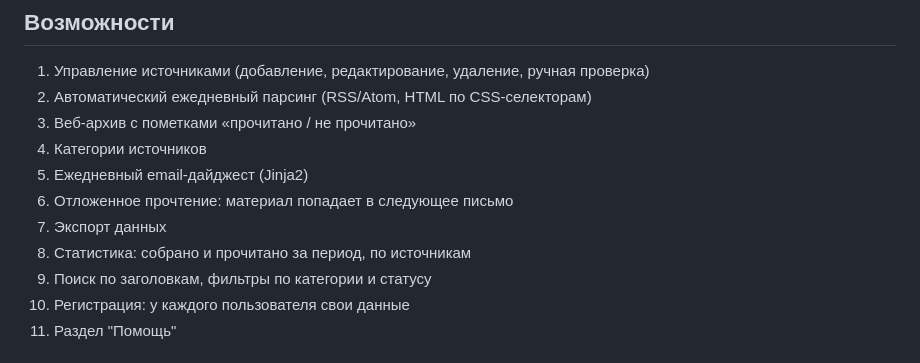
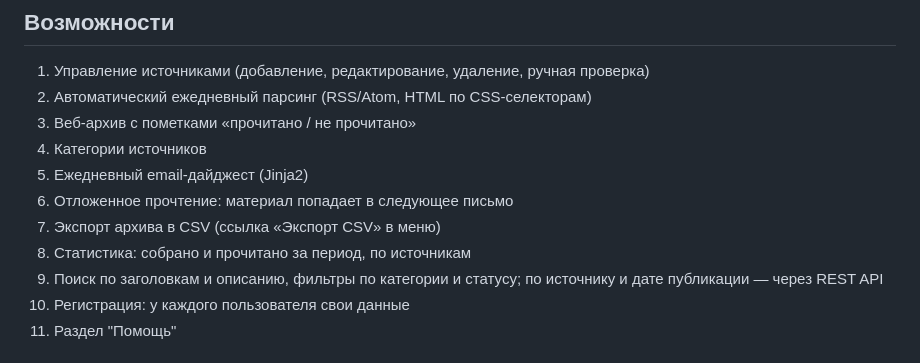
Before and after one commit to VikaYazenina/IndividualProject, a Markdown page: README.md, the part around the change. GitHub-like rendering.

```diff
--- a/README.md
+++ b/README.md
@@ -11,9 +11,9 @@
 4. Категории источников
 5. Ежедневный email-дайджест (Jinja2)
 6. Отложенное прочтение: материал попадает в следующее письмо
-7. Экспорт данных
+7. Экспорт архива в CSV (ссылка «Экспорт CSV» в меню)
 8. Статистика: собрано и прочитано за период, по источникам
-9. Поиск по заголовкам, фильтры по категории и статусу
+9. Поиск по заголовкам и описанию, фильтры по категории и статусу; по источнику и дате публикации — через REST API
 10. Регистрация: у каждого пользователя свои данные
 11. Раздел "Помощь"
 
```
